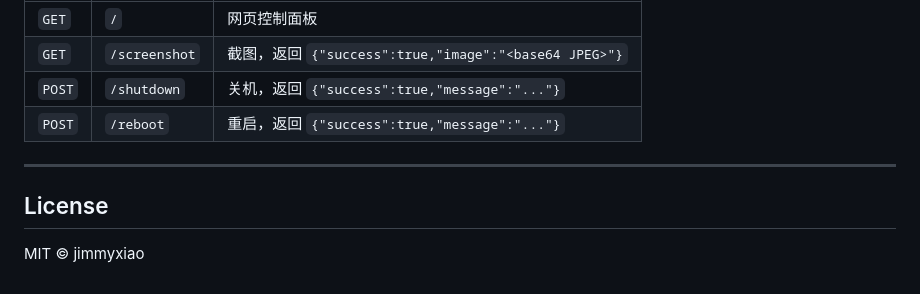
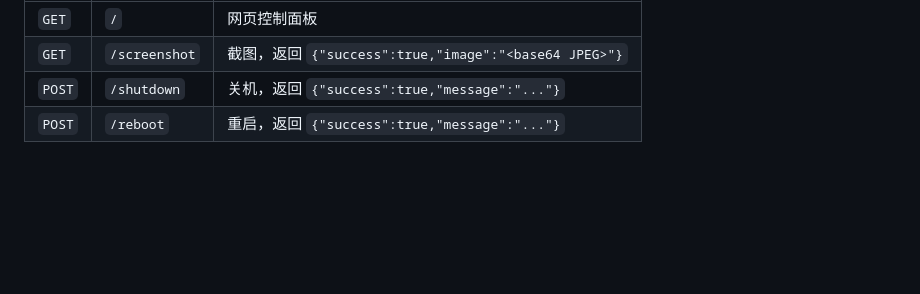
Before and after one commit to Jimmyxiao2009/RemoteShutdownClassisland, a Markdown page: README.md, the part around the change. Rendered like a GitHub page; blank space fills up the shorter version.

Commit message:
Delete License section from README
Removed the License section from the README.

```diff
--- a/README.md
+++ b/README.md
@@ -130,9 +130,3 @@ RemoteShutdownPlugin/
 | `GET` | `/screenshot` | 截图，返回 `{"success":true,"image":"<base64 JPEG>"}` |
 | `POST` | `/shutdown` | 关机，返回 `{"success":true,"message":"..."}` |
 | `POST` | `/reboot` | 重启，返回 `{"success":true,"message":"..."}` |
-
----
-
-## License
-
-MIT © jimmyxiao
```
